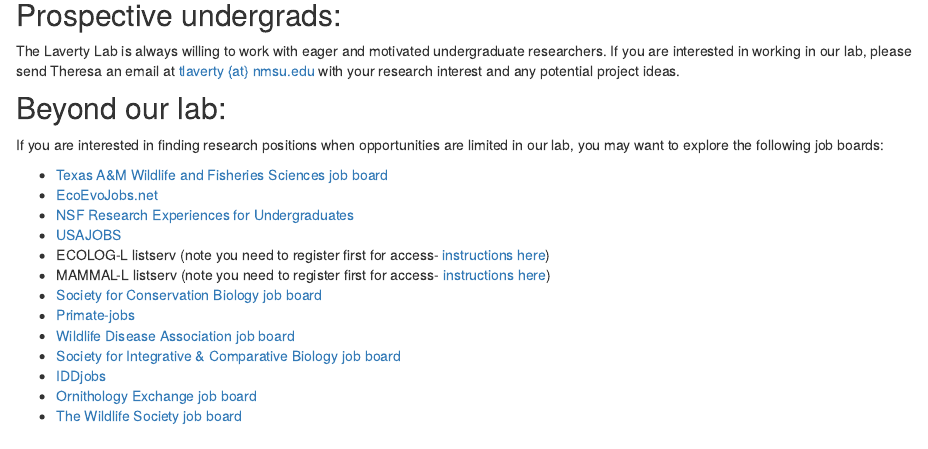
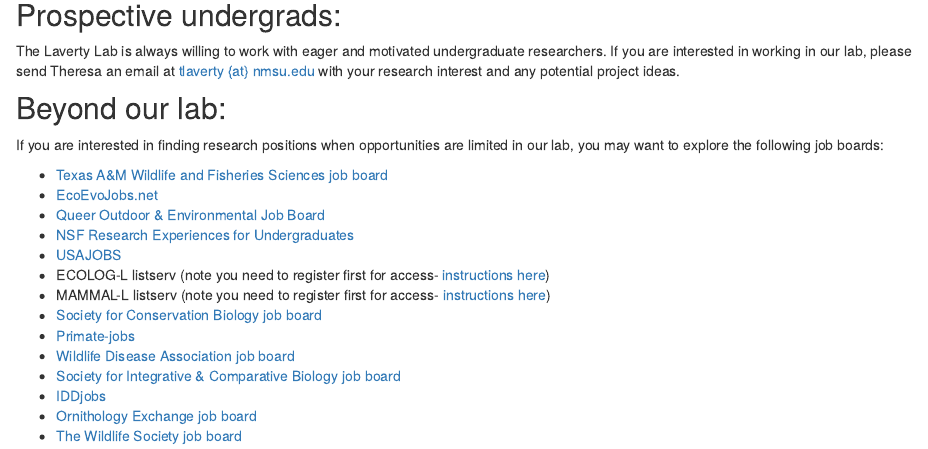
Before and after one commit to LavertyLab/lab-website, an R Markdown document (join-the-lab.Rmd): the page in a window 1100 px wide, from 680 px down. Rendered offline with R 4.5, knitr and Pandoc, with nearby package versions; drawn as R Markdown's standard HTML page in place of the format the file asks for.

Commit message:
Add queer outdoor job board

```diff
--- a/join-the-lab.Rmd
+++ b/join-the-lab.Rmd
@@ -51,6 +51,7 @@
 
 - [Texas A&M Wildlife and Fisheries Sciences job board](https://wfscjobs.tamu.edu/job-board/)
 - [EcoEvoJobs.net](https://ecoevojobs.net/)
+- [Queer Outdoor & Environmental Job Board](https://queeroutdoors.net/job-board)
 - [NSF Research Experiences for Undergraduates](https://www.nsf.gov/crssprgm/reu/index.jsp)
 - [USAJOBS](https://www.usajobs.gov/)
 - ECOLOG-L listserv (note you need to register first for access- [instructions here](https://halllab.asu.edu/how-to-join-the-ecolog-job-board/))
```
Also changed, not shown: 2 other files.
